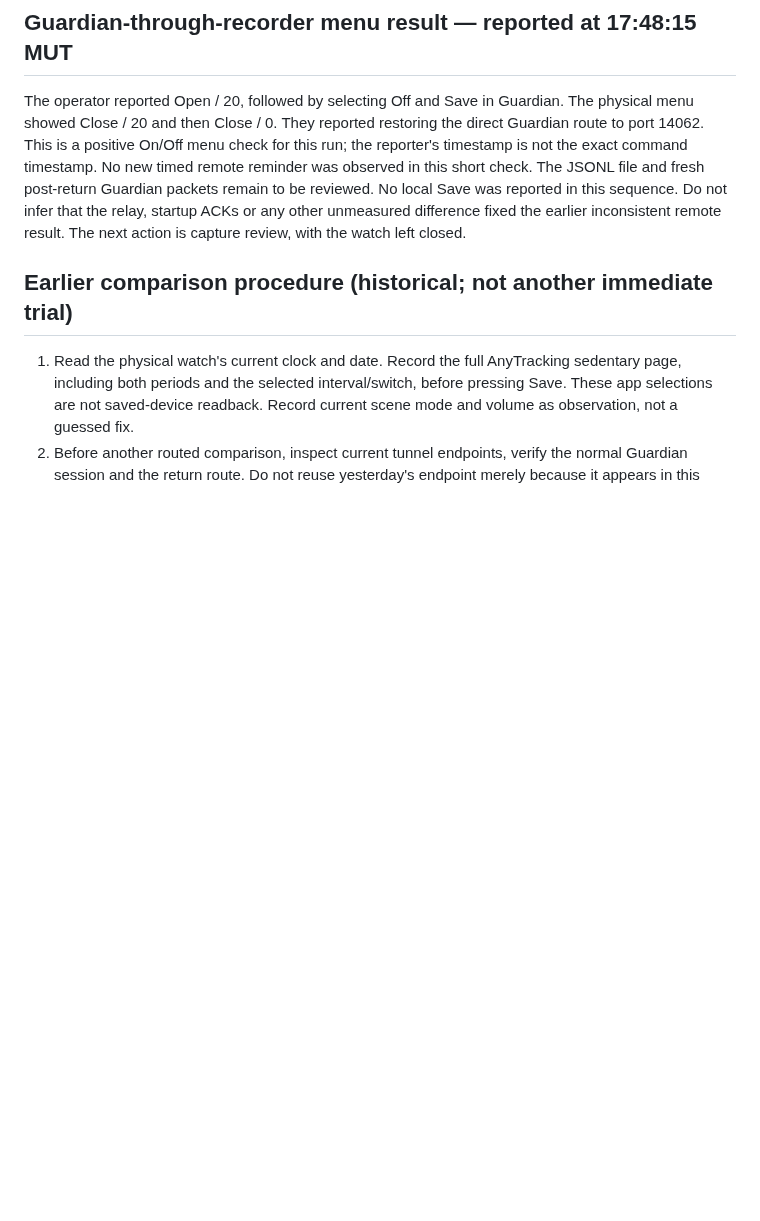
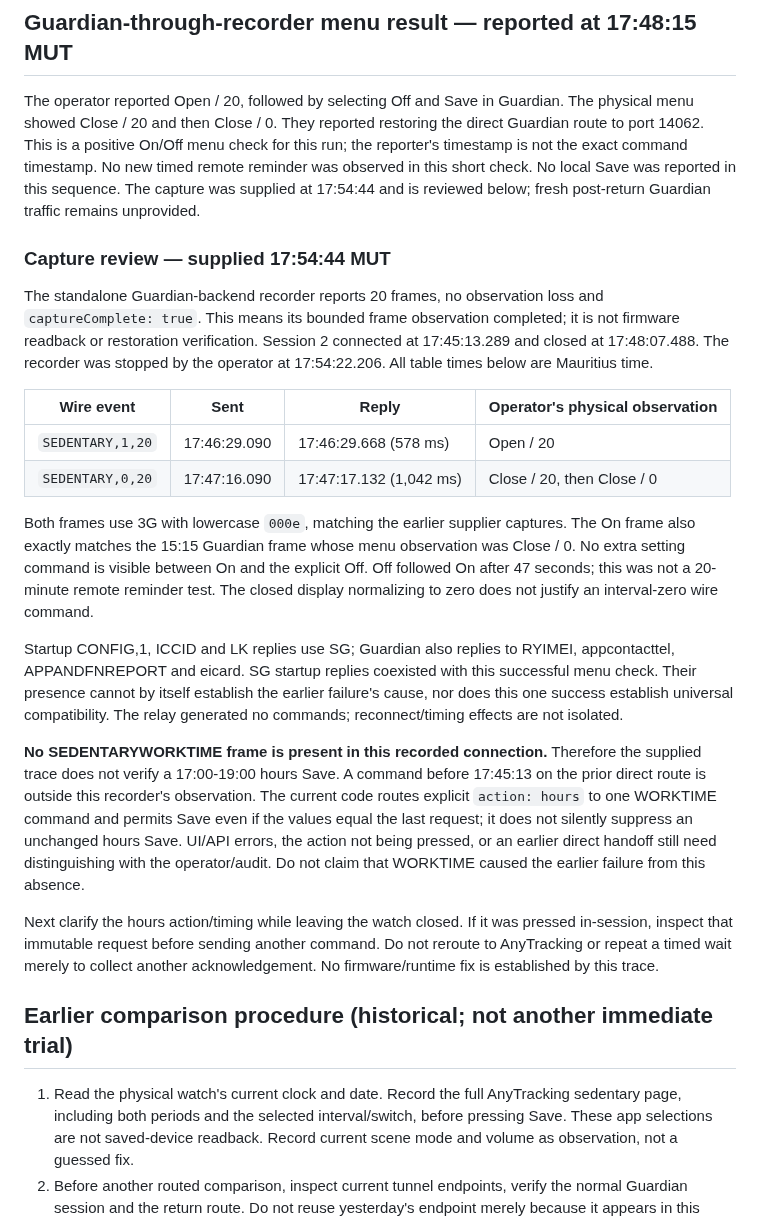
Before and after one commit to vikrav14/guardian, a Markdown page: docs/testing/sedentary-source-audit-2026-09-29.md, the part around the change. Drawn GitHub-style; blank space fills up the shorter version.

Commit message:
docs: analyze successful Guardian switch capture and missing hours frame

```diff
--- a/docs/testing/sedentary-source-audit-2026-09-29.md
+++ b/docs/testing/sedentary-source-audit-2026-09-29.md
@@ -430,11 +430,49 @@ The operator reported Open / 20, followed by selecting Off and Save in Guardian.
 The physical menu showed Close / 20 and then Close / 0. They reported restoring
 the direct Guardian route to port 14062. This is a positive On/Off menu check
 for this run; the reporter's timestamp is not the exact command timestamp.
-No new timed remote reminder was observed in this short check. The JSONL file
-and fresh post-return Guardian packets remain to be reviewed. No local Save
-was reported in this sequence. Do not infer that the relay, startup ACKs or
-any other unmeasured difference fixed the earlier inconsistent remote result.
-The next action is capture review, with the watch left closed.
+No new timed remote reminder was observed in this short check. No local Save
+was reported in this sequence. The capture was supplied at 17:54:44 and is
+reviewed below; fresh post-return Guardian traffic remains unprovided.
+
+### Capture review — supplied 17:54:44 MUT
+
+The standalone Guardian-backend recorder reports 20 frames, no observation
+loss and `captureComplete: true`. This means its bounded frame observation
+completed; it is not firmware readback or restoration verification. Session 2
+connected at 17:45:13.289 and closed at 17:48:07.488. The recorder was stopped
+by the operator at 17:54:22.206. All table times below are Mauritius time.
+
+| Wire event | Sent | Reply | Operator's physical observation |
+| --- | --- | --- | --- |
+| `SEDENTARY,1,20` | 17:46:29.090 | 17:46:29.668 (578 ms) | Open / 20 |
+| `SEDENTARY,0,20` | 17:47:16.090 | 17:47:17.132 (1,042 ms) | Close / 20, then Close / 0 |
+
+Both frames use 3G with lowercase `000e`, matching the earlier supplier
+captures. The On frame also exactly matches the 15:15 Guardian frame whose
+menu observation was Close / 0. No extra setting command is visible between
+On and the explicit Off. Off followed On after 47 seconds; this was not a
+20-minute remote reminder test. The closed display normalizing to zero does
+not justify an interval-zero wire command.
+
+Startup CONFIG,1, ICCID and LK replies use SG; Guardian also replies to RYIMEI,
+appcontacttel, APPANDFNREPORT and eicard. SG startup replies coexisted with this
+successful menu check. Their presence cannot by itself establish the earlier
+failure's cause, nor does this one success establish universal compatibility.
+The relay generated no commands; reconnect/timing effects are not isolated.
+
+**No SEDENTARYWORKTIME frame is present in this recorded connection.** Therefore
+the supplied trace does not verify a 17:00-19:00 hours Save. A command before
+17:45:13 on the prior direct route is outside this recorder's observation.
+The current code routes explicit `action: hours` to one WORKTIME command and
+permits Save even if the values equal the last request; it does not silently
+suppress an unchanged hours Save. UI/API errors, the action not being pressed,
+or an earlier direct handoff still need distinguishing with the operator/audit.
+Do not claim that WORKTIME caused the earlier failure from this absence.
+
+Next clarify the hours action/timing while leaving the watch closed. If it was
+pressed in-session, inspect that immutable request before sending another
+command. Do not reroute to AnyTracking or repeat a timed wait merely to collect
+another acknowledgement. No firmware/runtime fix is established by this trace.
 
 ## Earlier comparison procedure (historical; not another immediate trial)
 
```
Also changed, not shown: docs/GUARDIAN_V52_REAL_DEVICE_ACCEPTANCE.md (+8 -3 lines), docs/testing/movement-reminder-app-trial.md (+16 -10 lines).
